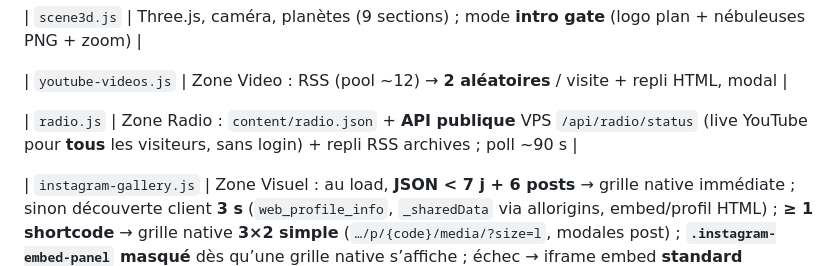
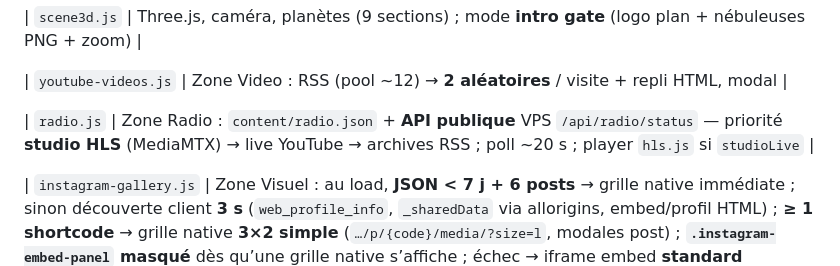
Before and after one commit to vincentchauvaux/hakou, a Markdown page: agent.md, the part around the change. GitHub-like rendering.

Commit message:
Documente le poll Radio à 20 s pour le live studio.
Co-authored-by: Cursor <cursoragent@cursor.com>

```diff
--- a/agent.md
+++ b/agent.md
@@ -149,7 +149,7 @@
 
 | `youtube-videos.js` | Zone Video : RSS (pool ~12) → **2 aléatoires** / visite + repli HTML, modal |
 
-| `radio.js` | Zone Radio : `content/radio.json` + **API publique** VPS `/api/radio/status` (live YouTube pour **tous** les visiteurs, sans login) + repli RSS archives ; poll ~90 s |
+| `radio.js` | Zone Radio : `content/radio.json` + **API publique** VPS `/api/radio/status` — priorité **studio HLS** (MediaMTX) → live YouTube → archives RSS ; poll ~20 s ; player `hls.js` si `studioLive` |
 
 | `instagram-gallery.js` | Zone Visuel : au load, **JSON &lt; 7 j + 6 posts** → grille native immédiate ; sinon découverte client **3 s** (`web_profile_info`, `_sharedData` via allorigins, embed/profil HTML) ; **≥ 1 shortcode** → grille native **3×2 simple** (`…/p/{code}/media/?size=l`, modales post) ; **`.instagram-embed-panel` masqué** dès qu’une grille native s’affiche ; échec → iframe embed **standard** `hakoulik/embed` (~**480–520px**, sans recadrage agressif) ; modale profil via chapô **@hakoulik** ; sync live arrière-plan si grille partielle |
 
```
